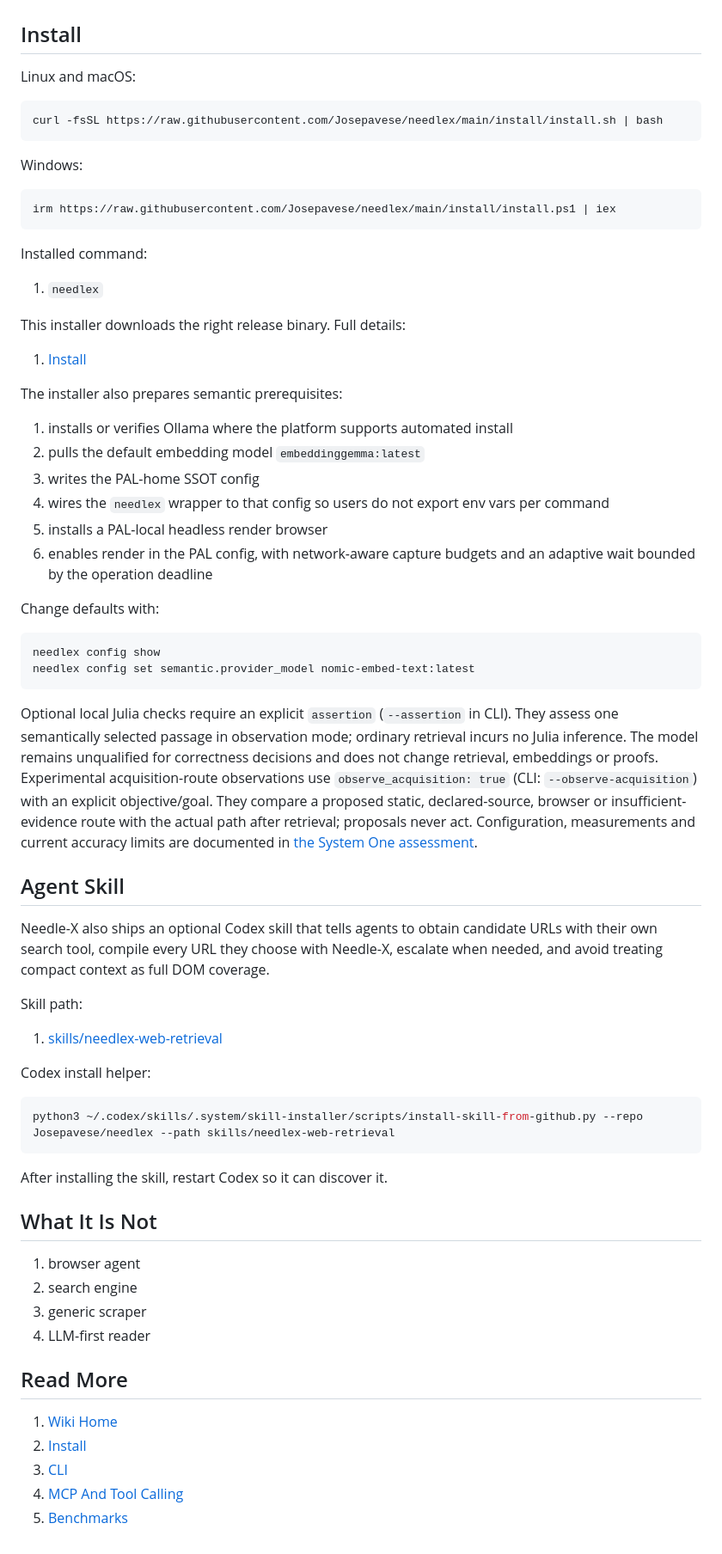
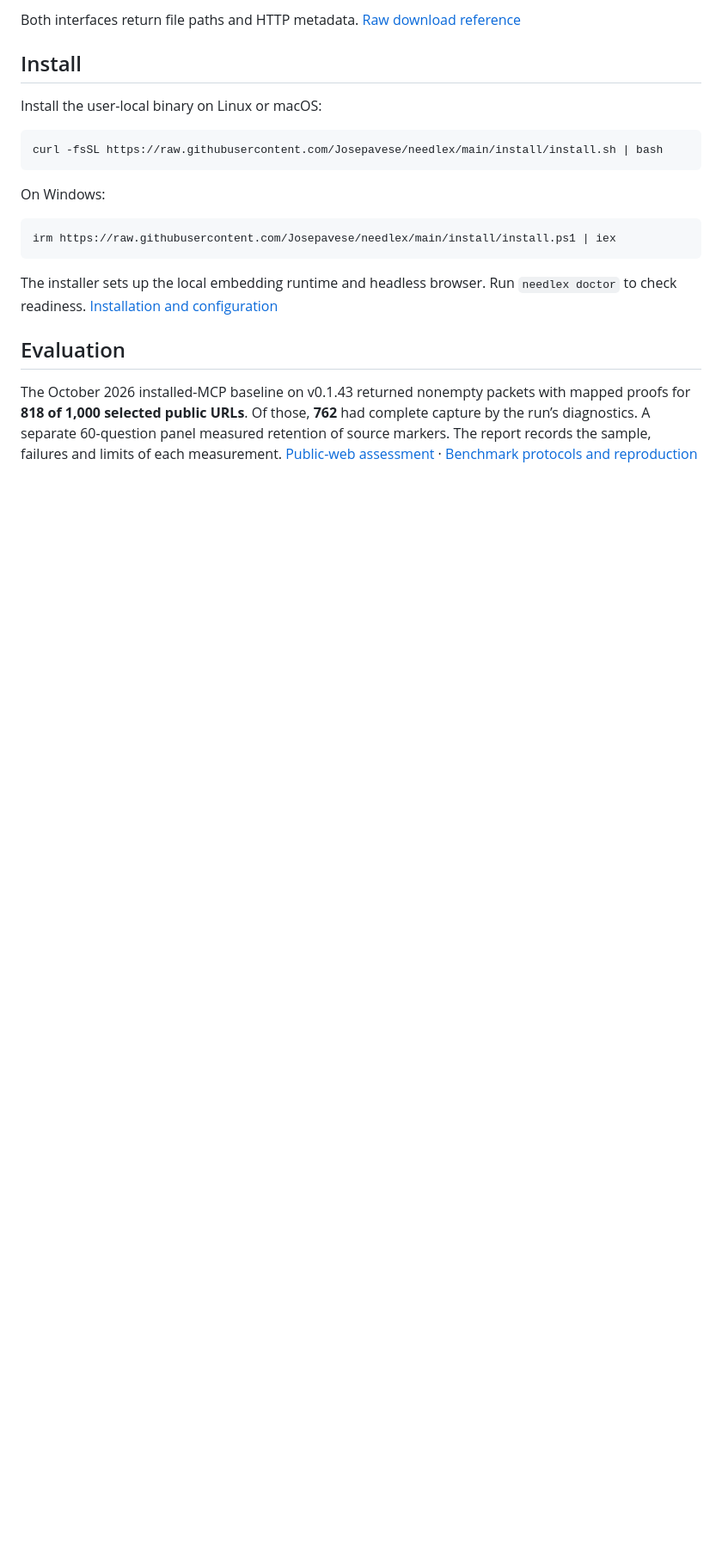
Before and after one commit to Josepavese/needlex, a Markdown page: README.md, the part around one of its changes. Shown at 86% size. Drawn GitHub-style; blank space fills up the shorter version.

````diff
--- a/README.md
+++ b/README.md
@@ -116,67 +66,21 @@ for asset origins, budgets and output behavior.
+Both interfaces return file paths and HTTP metadata. [Raw download reference](docs/wiki/CLI.md#raw-downloads)
 
 ## Install
 
-Linux and macOS:
+Install the user-local binary on Linux or macOS:
 
 ```bash
 curl -fsSL https://raw.githubusercontent.com/Josepavese/needlex/main/install/install.sh | bash
 ```
 
-Windows:
+On Windows:
 
 ```powershell
 irm https://raw.githubusercontent.com/Josepavese/needlex/main/install/install.ps1 | iex
 ```
 
-Installed command:
-1. `needlex`
+The installer sets up the local embedding runtime and headless browser. Run `needlex doctor` to check readiness. [Installation and configuration](docs/wiki/Install.md)
 
-This installer downloads the right release binary. Full details:
-1. [Install](docs/wiki/Install.md)
+## Evaluation
 
-The installer also prepares semantic prerequisites:
-1. installs or verifies Ollama where the platform supports automated install
-2. pulls the default embedding model `embeddinggemma:latest`
-3. writes the PAL-home SSOT config
-4. wires the `needlex` wrapper to that config so users do not export env vars per command
-5. installs a PAL-local headless render browser
-6. enables render in the PAL config, with network-aware capture budgets and an adaptive wait bounded by the operation deadline
-
-Change defaults with:
-
-```bash
-needlex config show
-needlex config set semantic.provider_model nomic-embed-text:latest
-```
-
-Optional local Julia checks require an explicit `assertion` (`--assertion` in CLI). They assess one semantically selected passage in observation mode; ordinary retrieval incurs no Julia inference. The model remains unqualified for correctness decisions and does not change retrieval, embeddings or proofs. Experimental acquisition-route observations use `observe_acquisition: true` (CLI: `--observe-acquisition`) with an explicit objective/goal. They compare a proposed static, declared-source, browser or insufficient-evidence route with the actual path after retrieval; proposals never act. Configuration, measurements and current accuracy limits are documented in [the System One assessment](docs/system-one-assessment.md).
-
-## Agent Skill
-
-Needle-X also ships an optional Codex skill that tells agents to obtain candidate URLs with their own search tool, compile every URL they choose with Needle-X, escalate when needed, and avoid treating compact context as full DOM coverage.
-
-Skill path:
-1. [skills/needlex-web-retrieval](skills/needlex-web-retrieval)
-
-Codex install helper:
-
-```bash
-python3 ~/.codex/skills/.system/skill-installer/scripts/install-skill-from-github.py --repo Josepavese/needlex --path skills/needlex-web-retrieval
-```
-
-After installing the skill, restart Codex so it can discover it.
-
-## What It Is Not
-
-1. browser agent
-2. search engine
-3. generic scraper
-4. LLM-first reader
-
-## Read More
-
-1. [Wiki Home](docs/wiki/README.md)
-2. [Install](docs/wiki/Install.md)
-3. [CLI](docs/wiki/CLI.md)
-4. [MCP And Tool Calling](docs/wiki/MCP-And-Tool-Calling.md)
-5. [Benchmarks](docs/wiki/Benchmarks.md)
+The October 2026 installed-MCP baseline on v0.1.43 returned nonempty packets with mapped proofs for **818 of 1,000 selected public URLs**. Of those, **762** had complete capture by the run’s diagnostics. A separate 60-question panel measured retention of source markers. The report records the sample, failures and limits of each measurement. [Public-web assessment](docs/popular-web-assessment.md) · [Benchmark protocols and reproduction](benchmarks/README.md)
````
Also changed, not shown: other parts of README.md (+47 -97 lines), docs/assets/cli-evidence.png (added), 1 other file.
